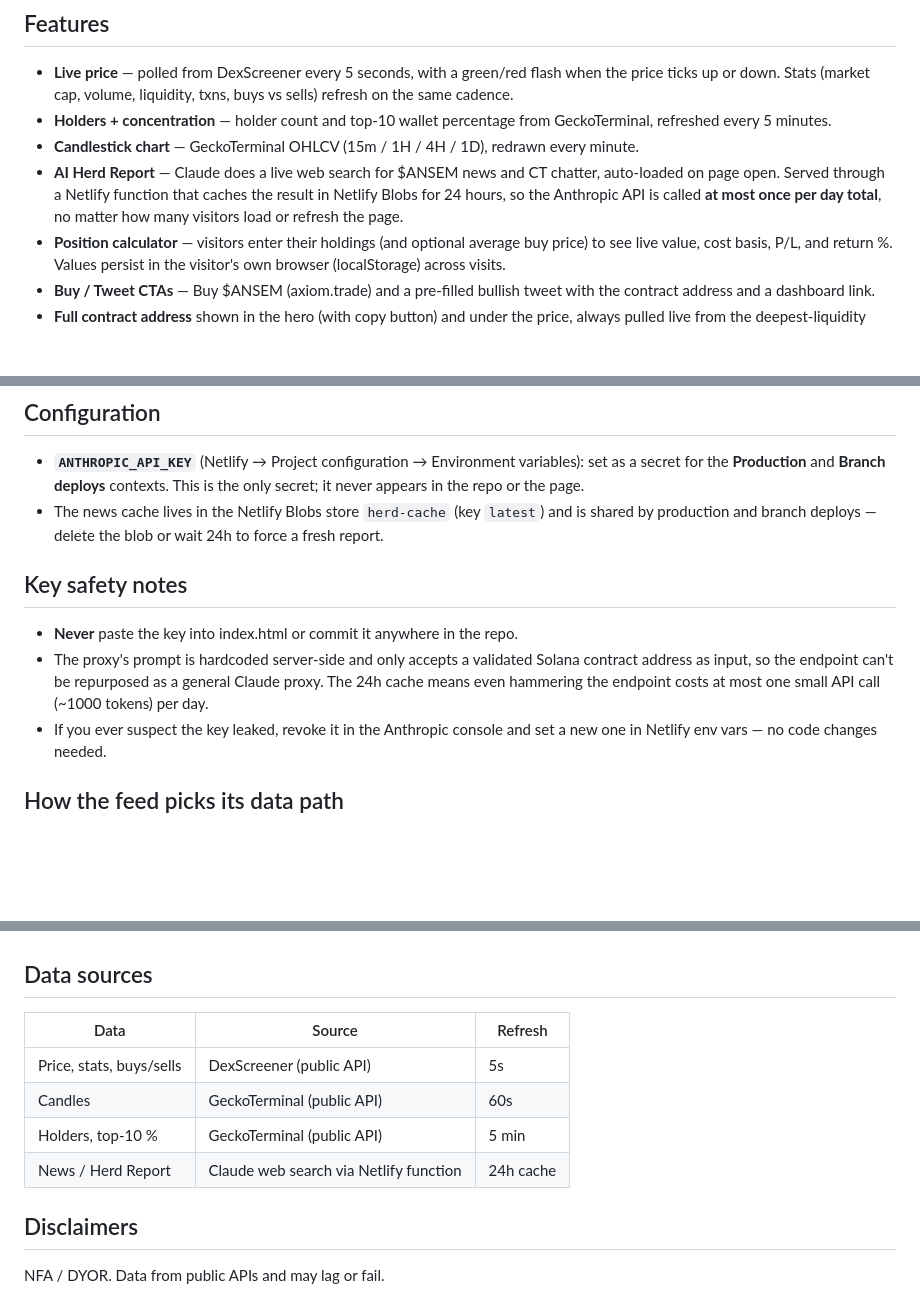
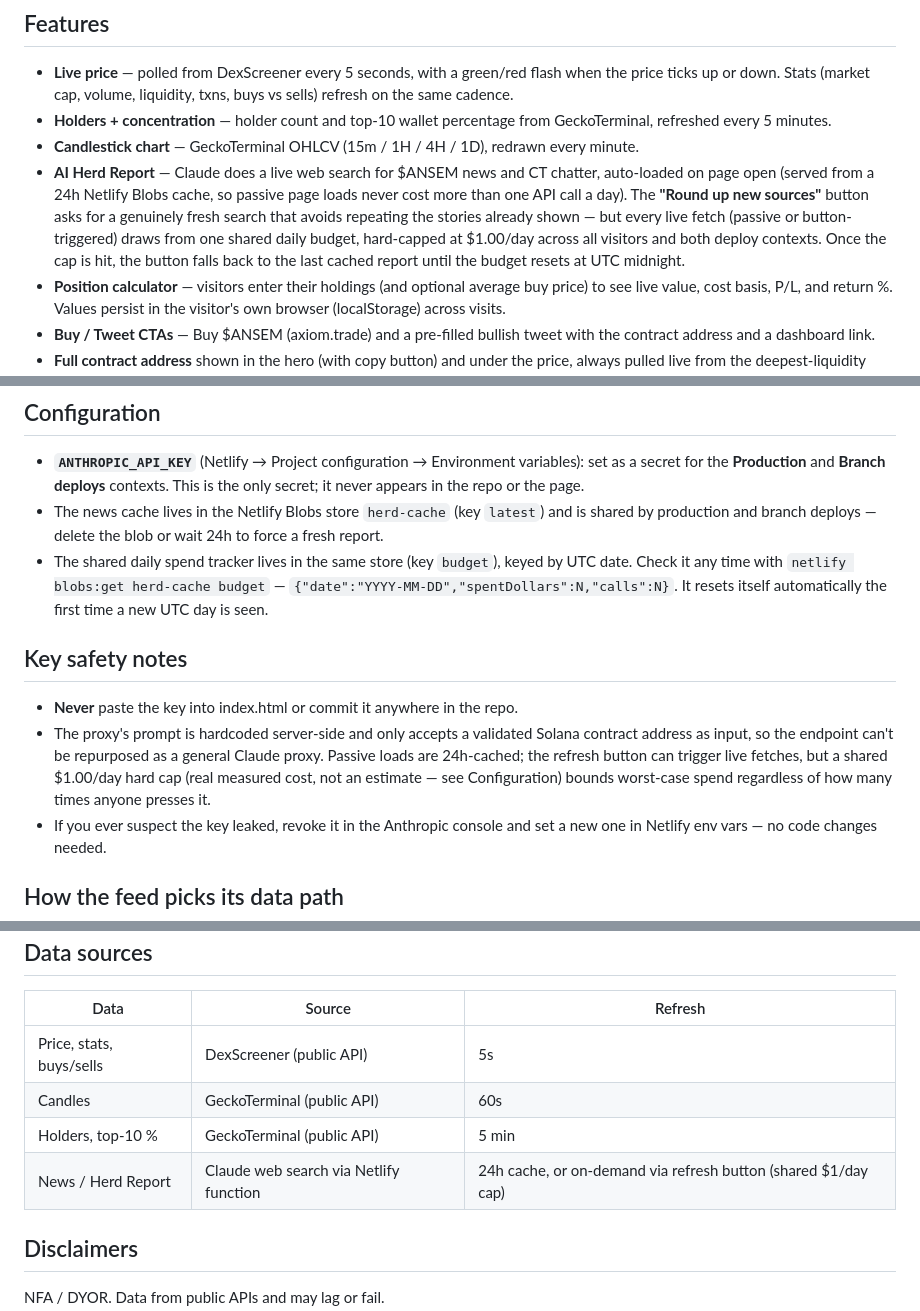
Before and after one commit to justinkuzmanich/ansem-dashboard, a Markdown page: README.md, 3 parts joined by grey strips. Drawn GitHub-style; blank space fills up the shorter version.

Commit message:
README: document the refresh button and $1/day shared news budget
Co-Authored-By: Claude Sonnet 5 <noreply@anthropic.com>
Claude-Session: https://claude.ai/code/session_01NNx2zDE9iFPpCX9UkfZc5e

```diff
--- a/README.md
+++ b/README.md
@@ -15,10 +15,14 @@ Live memecoin dashboard for $ANSEM on Solana.
 - **Candlestick chart** — GeckoTerminal OHLCV (15m / 1H / 4H / 1D), redrawn
   every minute.
 - **AI Herd Report** — Claude does a live web search for $ANSEM news and CT
-  chatter, auto-loaded on page open. Served through a Netlify function that
-  caches the result in Netlify Blobs for 24 hours, so the Anthropic API is
-  called **at most once per day total**, no matter how many visitors load or
-  refresh the page.
+  chatter, auto-loaded on page open (served from a 24h Netlify Blobs cache,
+  so passive page loads never cost more than one API call a day). The
+  **"Round up new sources"** button asks for a genuinely fresh search that
+  avoids repeating the stories already shown — but every live fetch (passive
+  or button-triggered) draws from one shared daily budget, hard-capped at
+  $1.00/day across all visitors and both deploy contexts. Once the cap is
+  hit, the button falls back to the last cached report until the budget
+  resets at UTC midnight.
 - **Position calculator** — visitors enter their holdings (and optional average
   buy price) to see live value, cost basis, P/L, and return %. Values persist
   in the visitor's own browser (localStorage) across visits.
@@ -66,14 +70,20 @@ Netlify under Build & deploy → Build hooks if ever needed.
 - The news cache lives in the Netlify Blobs store `herd-cache` (key `latest`)
   and is shared by production and branch deploys — delete the blob or wait 24h
   to force a fresh report.
+- The shared daily spend tracker lives in the same store (key `budget`),
+  keyed by UTC date. Check it any time with
+  `netlify blobs:get herd-cache budget` — `{"date":"YYYY-MM-DD","spentDollars":N,"calls":N}`.
+  It resets itself automatically the first time a new UTC day is seen.
 
 ## Key safety notes
 
 - **Never** paste the key into index.html or commit it anywhere in the repo.
 - The proxy's prompt is hardcoded server-side and only accepts a validated
   Solana contract address as input, so the endpoint can't be repurposed as a
-  general Claude proxy. The 24h cache means even hammering the endpoint costs
-  at most one small API call (~1000 tokens) per day.
+  general Claude proxy. Passive loads are 24h-cached; the refresh button can
+  trigger live fetches, but a shared $1.00/day hard cap (real measured cost,
+  not an estimate — see Configuration) bounds worst-case spend regardless of
+  how many times anyone presses it.
 - If you ever suspect the key leaked, revoke it in the Anthropic console and
   set a new one in Netlify env vars — no code changes needed.
 
@@ -93,7 +103,7 @@ Netlify under Build & deploy → Build hooks if ever needed.
 | Price, stats, buys/sells | DexScreener (public API) | 5s |
 | Candles | GeckoTerminal (public API) | 60s |
 | Holders, top-10 % | GeckoTerminal (public API) | 5 min |
-| News / Herd Report | Claude web search via Netlify function | 24h cache |
+| News / Herd Report | Claude web search via Netlify function | 24h cache, or on-demand via refresh button (shared $1/day cap) |
 
 ## Disclaimers
 
```
